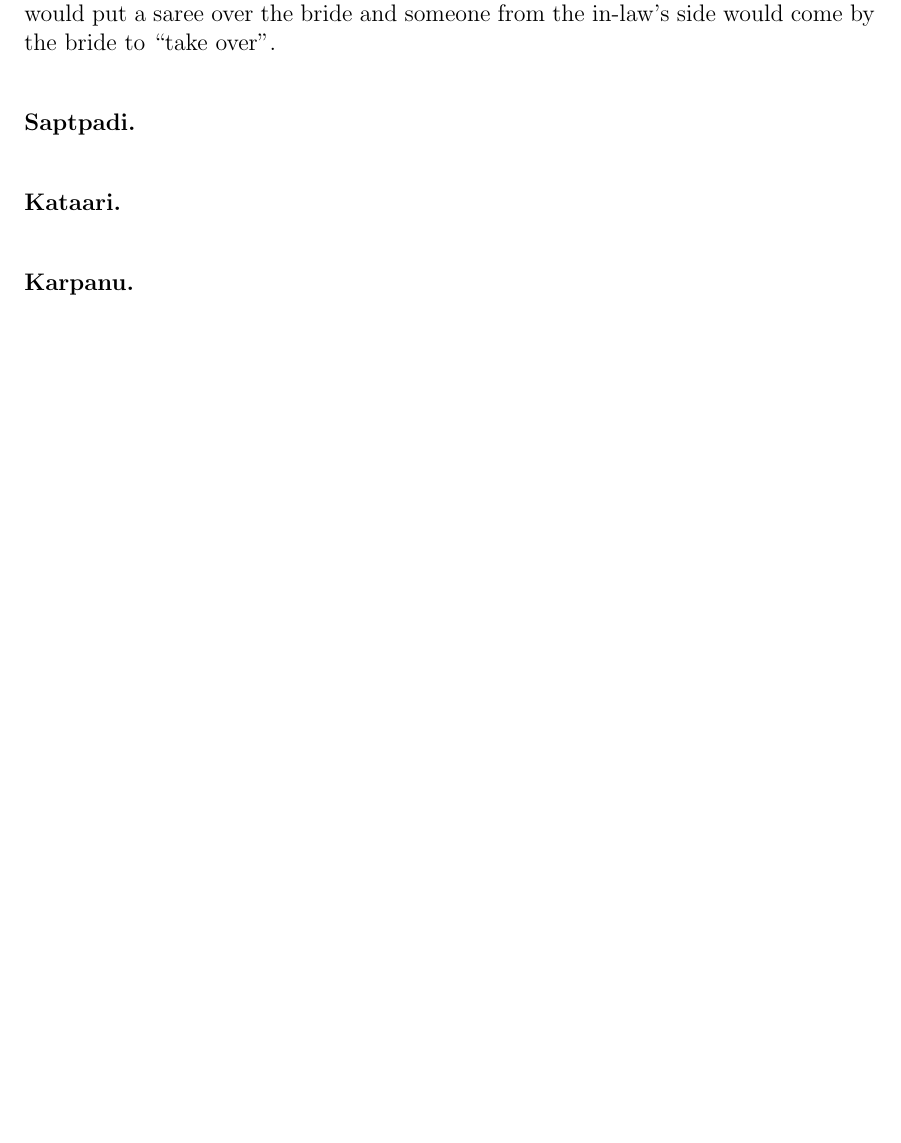
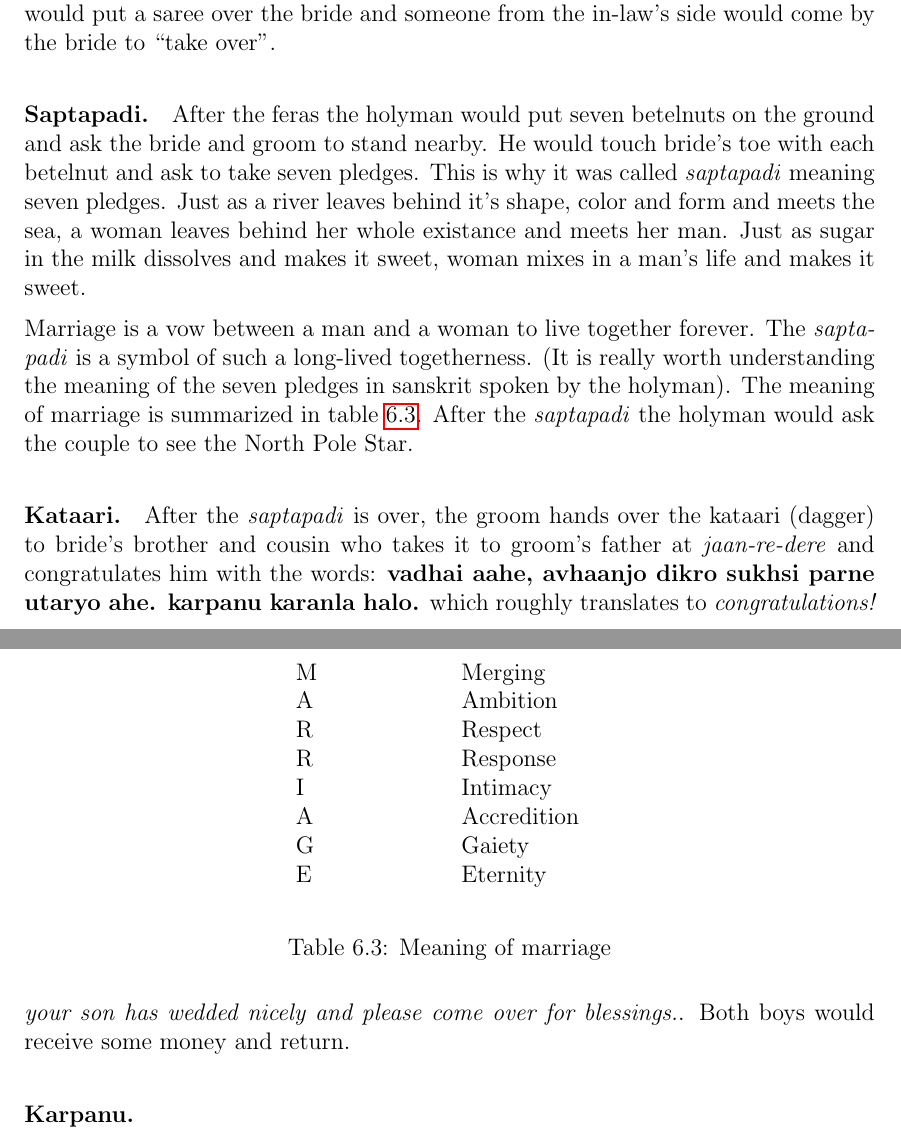
Before and after one commit to ketancmaheshwari/dhati-book, a LaTeX thesis (main.tex, which reads chap06.tex): part of page 77 of 144 before the commit and two parts of pages 77 and 78 of 144 after it, the two joined at a grey line, cut so that both start at the same text, the shorter picture padded with empty space. Compiled offline with pdfLaTeX.

Commit message:
added saptapadi

```diff
--- a/chap06.tex
+++ b/chap06.tex
@@ -884,9 +884,45 @@ eyes would well up singing this. At the fourth fera the bride's in-laws
 would put a saree over the bride and someone from the in-law's side would
 come by the bride to ``take over".
 
-\paragraph{Saptpadi.}
+\paragraph{Saptapadi.} After the feras the holyman would put seven betelnuts on
+the ground and ask the bride and groom to stand nearby. He would touch bride's
+toe with each betelnut and ask to take seven pledges. This is why it was called
+\textit{saptapadi} meaning seven pledges. Just as a river leaves behind it's shape,
+color and form and meets the sea, a woman leaves behind her whole
+existance and meets her man. Just as sugar in the milk dissolves and
+makes it sweet, woman mixes in a man's life and makes it sweet.
 
-\paragraph{Kataari.}
+Marriage is a vow between a man and a woman to live together forever. The
+\textit{saptapadi} is a symbol of such a long-lived togetherness. (It is really
+worth understanding the meaning of the seven pledges in sanskrit spoken
+by the holyman). The meaning of marriage is summarized in
+table~\ref{tbl:marriage}. After the \textit{saptapadi} the holyman would ask the couple to see the North Pole Star.
+
+\begin{table}[h]
+\begin{center}
+% use packages: array
+\begin{tabular}{p{2.5cm}p{2.5cm}}
+M & Merging \\
+A & Ambition \\
+R & Respect \\
+R & Response \\
+I & Intimacy \\
+A & Accredition \\
+G & Gaiety \\
+E & Eternity \\
+\end{tabular}
+\end{center}
+\caption{Meaning of marriage}
+\label{tbl:marriage}
+\end{table}
+
+\paragraph{Kataari.} After the \textit{saptapadi} is over, the groom hands over
+the kataari (dagger) to bride's brother and cousin who takes it to groom's
+father at \textit{jaan-re-dere} and congratulates him with the words:
+\textbf{vadhai aahe, avhaanjo dikro sukhsi parne utaryo ahe. karpanu karanla
+halo.} which roughly translates to \textit{congratulations! your son has
+wedded nicely and please come over for blessings.}. Both boys would
+receive some money and return.
 
 \paragraph{Karpanu.}
 
```
